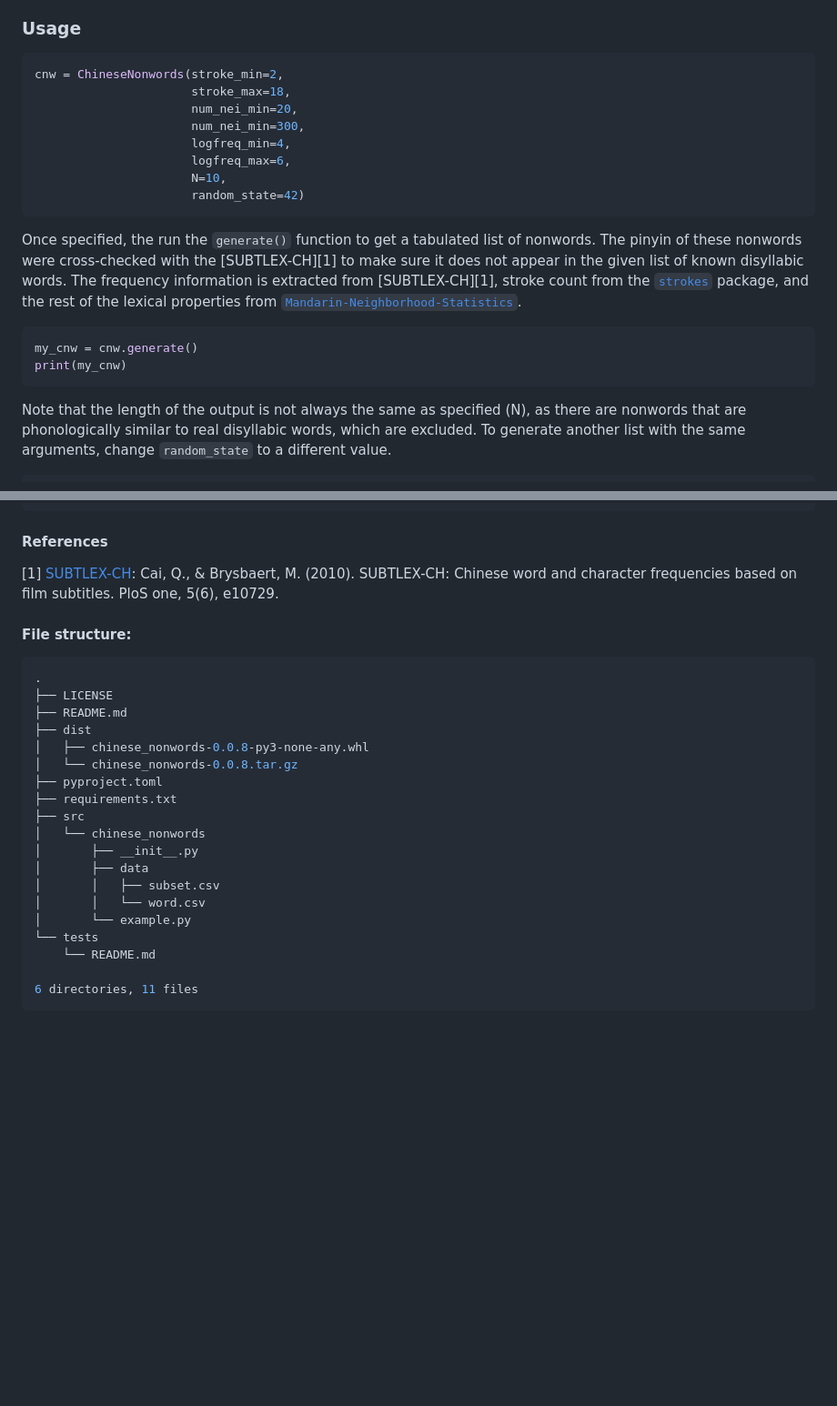
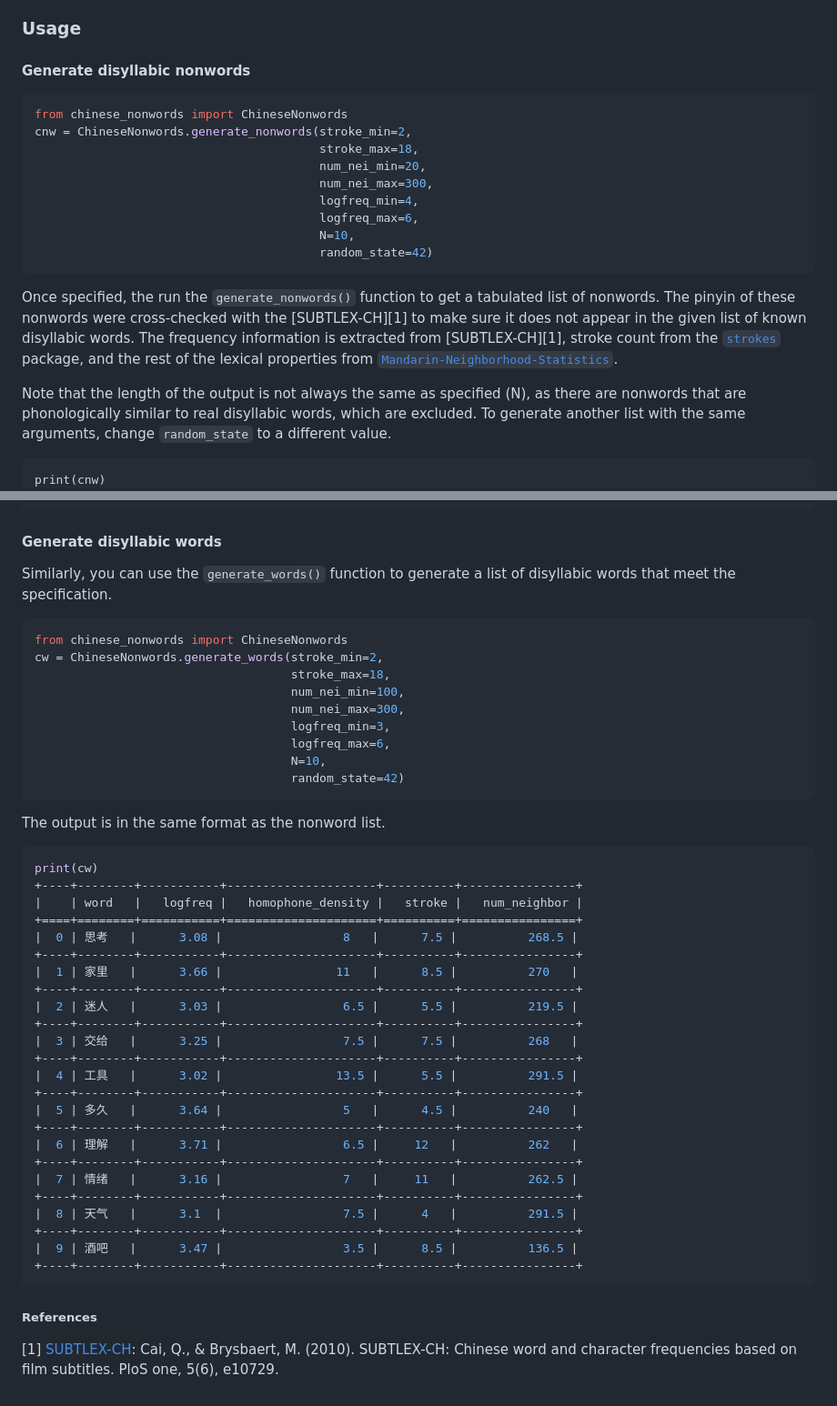
Before and after one commit to zimine/Chinese-nonwords-generator, a Markdown page: README.md, 2 parts joined by grey strips. Shown at 91% size. Rendered like a GitHub page; blank space fills up the shorter version.

````diff
--- a/README.md
+++ b/README.md
@@ -20,26 +21,24 @@ The `ChineseNonwords` function takes in the following arguments, in the followin
     - random state for sampling (default=42)
 
 ### Usage
+#### Generate disyllabic nonwords
 ```python
-cnw = ChineseNonwords(stroke_min=2,
-                      stroke_max=18,
-                      num_nei_min=20,
-                      num_nei_min=300,
-                      logfreq_min=4,
-                      logfreq_max=6,
-                      N=10,
-                      random_state=42)
+from chinese_nonwords import ChineseNonwords
+cnw = ChineseNonwords.generate_nonwords(stroke_min=2,
+                                        stroke_max=18,
+                                        num_nei_min=20,
+                                        num_nei_max=300,
+                                        logfreq_min=4,
+                                        logfreq_max=6,
+                                        N=10,
+                                        random_state=42)
 ```
-Once specified, the run the `generate()` function to get a tabulated list of nonwords. The pinyin of these nonwords were cross-checked with the [SUBTLEX-CH][1] to make sure it does not appear in the given list of known disyllabic words. The frequency information is extracted from [SUBTLEX-CH][1], stroke count from the [`strokes`](https://pypi.org/project/strokes/) package, and the rest of the lexical properties from [`Mandarin-Neighborhood-Statistics`](https://github.com/karlneergaard/Mandarin-Neighborhood-Statistics).
-
-```python
-my_cnw = cnw.generate()
-print(my_cnw)
-```
+Once specified, the run the `generate_nonwords()` function to get a tabulated list of nonwords. The pinyin of these nonwords were cross-checked with the [SUBTLEX-CH][1] to make sure it does not appear in the given list of known disyllabic words. The frequency information is extracted from [SUBTLEX-CH][1], stroke count from the [`strokes`](https://pypi.org/project/strokes/) package, and the rest of the lexical properties from [`Mandarin-Neighborhood-Statistics`](https://github.com/karlneergaard/Mandarin-Neighborhood-Statistics).
 
 Note that the length of the output is not always the same as specified (N), as there are nonwords that are phonologically similar to real disyllabic words, which are excluded. To generate another list with the same arguments, change `random_state` to a different value.
 
 ```
+print(cnw)
 +----+----------+----------+-------------+-------------+------------+------------+--------+--------+-----------------+-----------------+
 |    | Char-1   | Char-2   |   Logfreq-1 |   Logfreq-2 |   Stroke-1 |   Stroke-2 |   HD-1 |   HD-2 |   NumNeighbor-1 |   NumNeighbor-2 |
 +====+==========+==========+=============+=============+============+============+========+========+=================+=================+
@@ -57,29 +56,48 @@ Note that the length of the output is not always the same as specified (N), as t
 +----+----------+----------+-------------+-------------+------------+------------+--------+--------+-----------------+-----------------+
 ```
 
-#### References
+#### Generate disyllabic words
+Similarly, you can use the `generate_words()` function to generate a list of disyllabic words that meet the specification.
+```python
+from chinese_nonwords import ChineseNonwords
+cw = ChineseNonwords.generate_words(stroke_min=2,
+                                    stroke_max=18,
+                                    num_nei_min=100,
+                                    num_nei_max=300,
+                                    logfreq_min=3,
+                                    logfreq_max=6,
+                                    N=10,
+                                    random_state=42)
+```
+
+The output is in the same format as the nonword list.
+
+```python
+print(cw)
++----+--------+-----------+---------------------+----------+----------------+
+|    | word   |   logfreq |   homophone_density |   stroke |   num_neighbor |
++====+========+===========+=====================+==========+================+
+|  0 | 思考   |      3.08 |                 8   |      7.5 |          268.5 |
++----+--------+-----------+---------------------+----------+----------------+
+|  1 | 家里   |      3.66 |                11   |      8.5 |          270   |
++----+--------+-----------+---------------------+----------+----------------+
+|  2 | 迷人   |      3.03 |                 6.5 |      5.5 |          219.5 |
++----+--------+-----------+---------------------+----------+----------------+
+|  3 | 交给   |      3.25 |                 7.5 |      7.5 |          268   |
++----+--------+-----------+---------------------+----------+----------------+
+|  4 | 工具   |      3.02 |                13.5 |      5.5 |          291.5 |
++----+--------+-----------+---------------------+----------+----------------+
+|  5 | 多久   |      3.64 |                 5   |      4.5 |          240   |
++----+--------+-----------+---------------------+----------+----------------+
+|  6 | 理解   |      3.71 |                 6.5 |     12   |          262   |
++----+--------+-----------+---------------------+----------+----------------+
+|  7 | 情绪   |      3.16 |                 7   |     11   |          262.5 |
++----+--------+-----------+---------------------+----------+----------------+
+|  8 | 天气   |      3.1  |                 7.5 |      4   |          291.5 |
++----+--------+-----------+---------------------+----------+----------------+
+|  9 | 酒吧   |      3.47 |                 3.5 |      8.5 |          136.5 |
++----+--------+-----------+---------------------+----------+----------------+
+```
+
+##### References
 [1] [SUBTLEX-CH](https://journals.plos.org/plosone/article?id=10.1371/journal.pone.0010729&ref=https://githubhelp.com): Cai, Q., & Brysbaert, M. (2010). SUBTLEX-CH: Chinese word and character frequencies based on film subtitles. PloS one, 5(6), e10729.
-
-#### File structure:
-
-```bash
-.
-├── LICENSE
-├── README.md
-├── dist
-│   ├── chinese_nonwords-0.0.8-py3-none-any.whl
-│   └── chinese_nonwords-0.0.8.tar.gz
-├── pyproject.toml
-├── requirements.txt
-├── src
-│   └── chinese_nonwords
-│       ├── __init__.py
-│       ├── data
-│       │   ├── subset.csv
-│       │   └── word.csv
-│       └── example.py
-└── tests
-    └── README.md
-
-6 directories, 11 files
-```
````
Also changed, not shown: other parts of README.md (+2 -1 lines).
